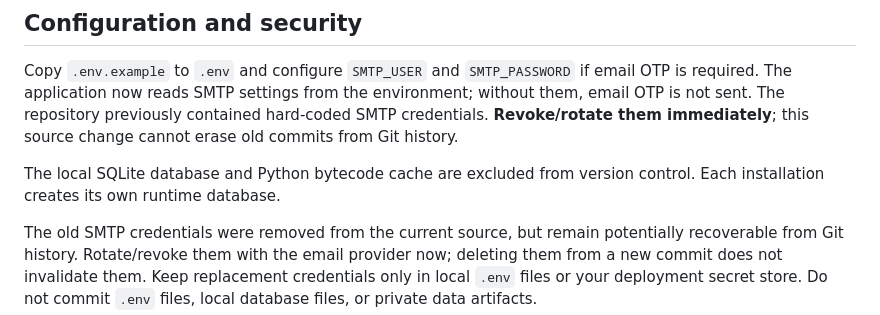
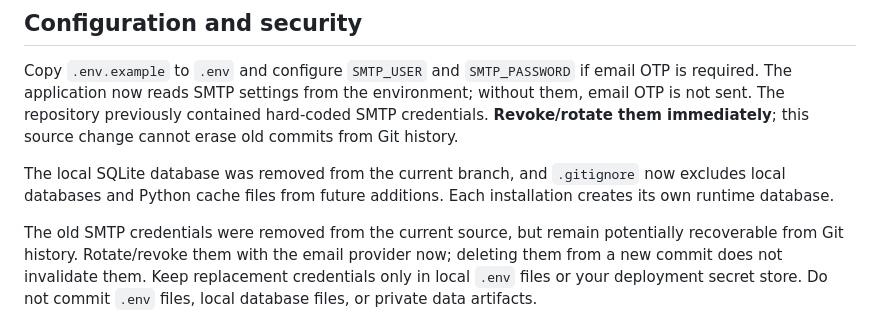
Before and after one commit to Warrior1012/finGuard, a Markdown page: README.md, the part around the change. Drawn GitHub-style.

Commit message:
docs: clarify ignored runtime artifacts

```diff
--- a/README.md
+++ b/README.md
@@ -45,7 +45,7 @@ Open `http://localhost:5000`. If the repository's platform-specific startup scri
 
 Copy `.env.example` to `.env` and configure `SMTP_USER` and `SMTP_PASSWORD` if email OTP is required. The application now reads SMTP settings from the environment; without them, email OTP is not sent. The repository previously contained hard-coded SMTP credentials. **Revoke/rotate them immediately**; this source change cannot erase old commits from Git history.
 
-The local SQLite database and Python bytecode cache are excluded from version control. Each installation creates its own runtime database.
+The local SQLite database was removed from the current branch, and `.gitignore` now excludes local databases and Python cache files from future additions. Each installation creates its own runtime database.
 
 The old SMTP credentials were removed from the current source, but remain potentially recoverable from Git history. Rotate/revoke them with the email provider now; deleting them from a new commit does not invalidate them. Keep replacement credentials only in local `.env` files or your deployment secret store. Do not commit `.env` files, local database files, or private data artifacts.
 
```
